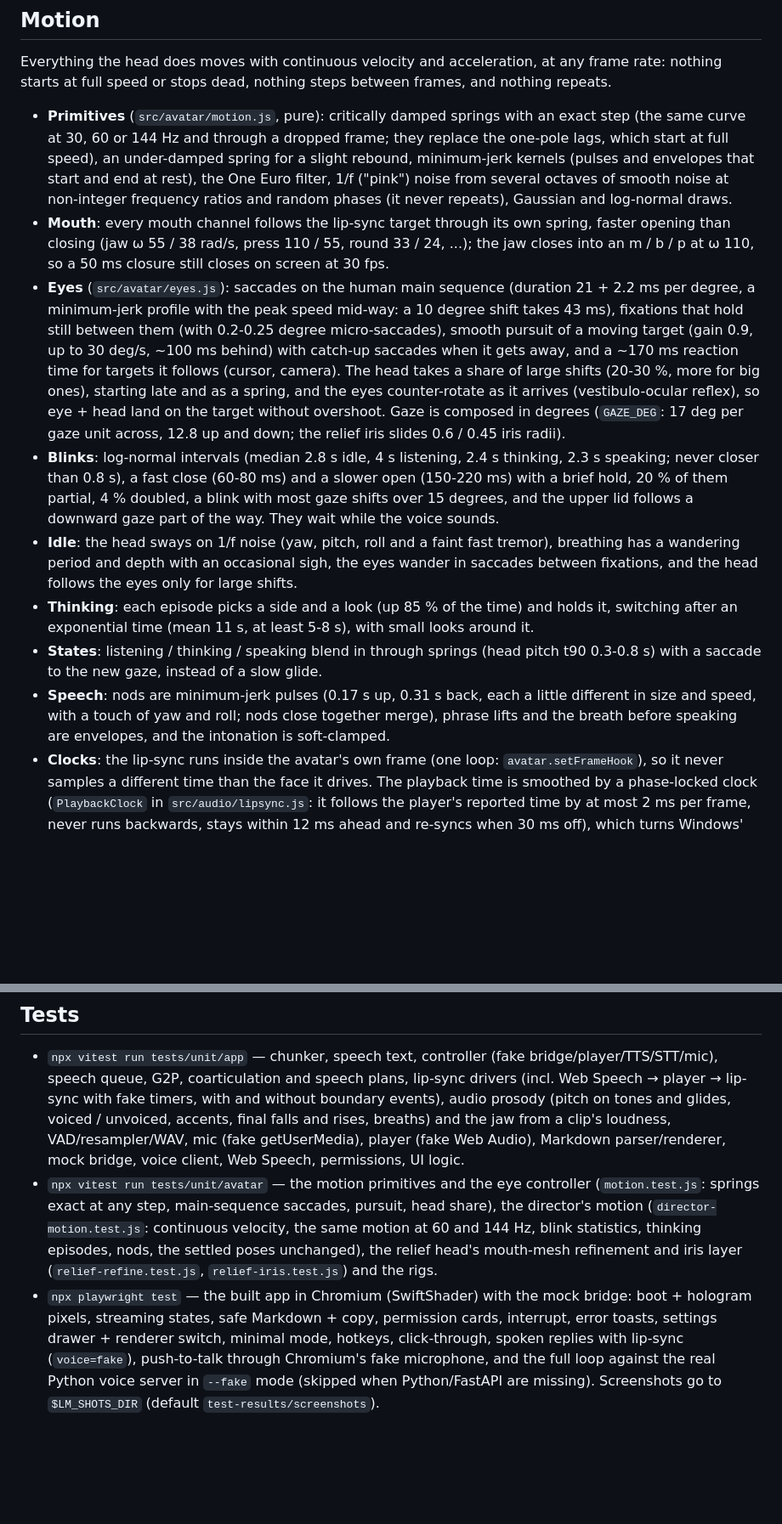
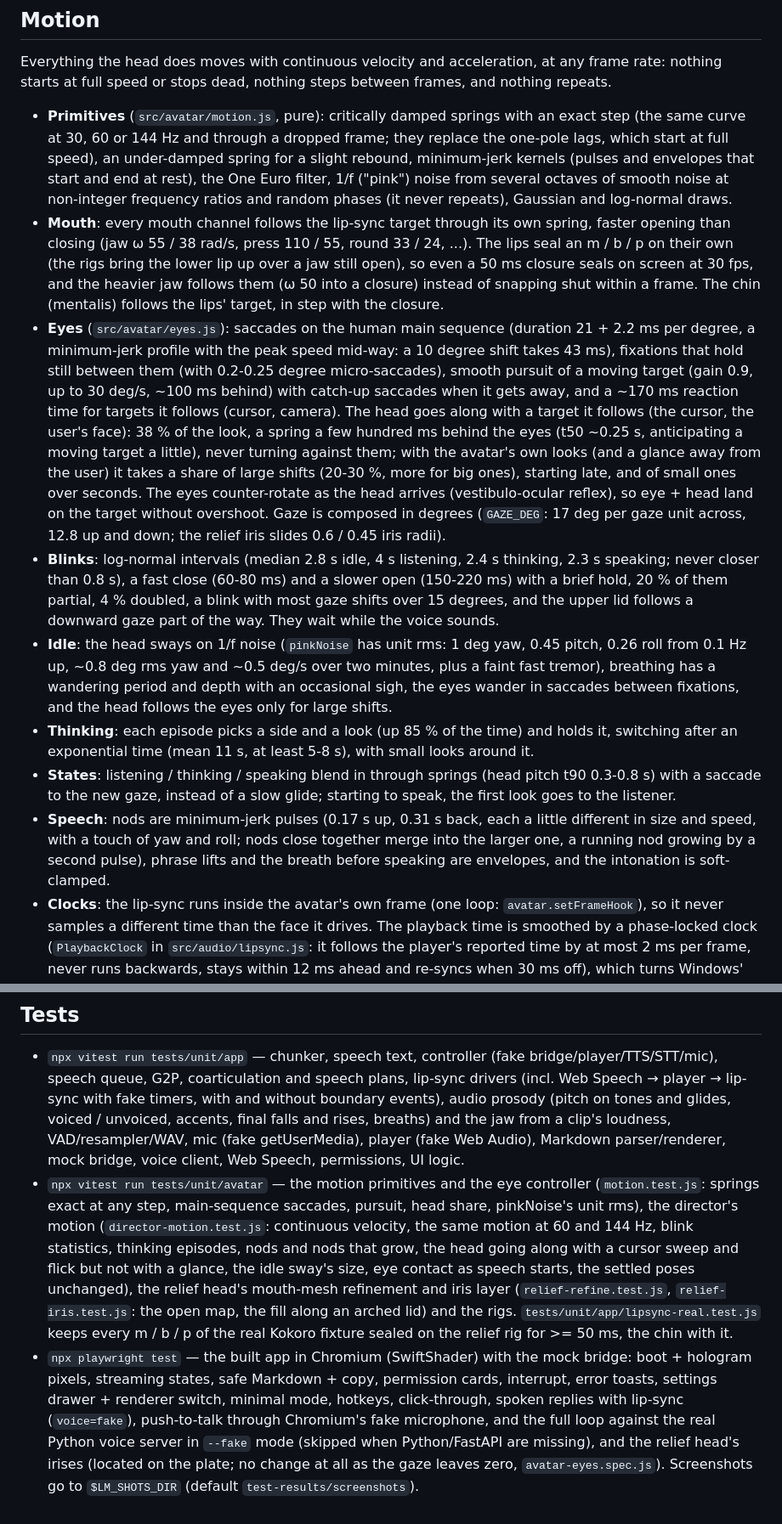
Before and after one commit to gkchkump-commits/Lawnmower_Man, a Markdown page: docs/RENDERER.md, 2 parts joined by grey strips. Shown at 85% size. Drawn GitHub-style; blank space fills up the shorter version.

```diff
--- a/docs/RENDERER.md
+++ b/docs/RENDERER.md
@@ -179,31 +181,40 @@ nothing starts at full speed or stops dead, nothing steps between frames, and no
   several octaves of smooth noise at non-integer frequency ratios and random phases (it never
   repeats), Gaussian and log-normal draws.
 * **Mouth**: every mouth channel follows the lip-sync target through its own spring, faster
-  opening than closing (jaw ω 55 / 38 rad/s, press 110 / 55, round 33 / 24, ...); the jaw closes
-  into an m / b / p at ω 110, so a 50 ms closure still closes on screen at 30 fps.
+  opening than closing (jaw ω 55 / 38 rad/s, press 110 / 55, round 33 / 24, ...). The lips seal an
+  m / b / p on their own (the rigs bring the lower lip up over a jaw still open), so even a 50 ms
+  closure seals on screen at 30 fps, and the heavier jaw follows them (ω 50 into a closure) instead
+  of snapping shut within a frame. The chin (mentalis) follows the lips' target, in step with the
+  closure.
 * **Eyes** (`src/avatar/eyes.js`): saccades on the human main sequence (duration 21 + 2.2 ms per
   degree, a minimum-jerk profile with the peak speed mid-way: a 10 degree shift takes 43 ms),
   fixations that hold still between them (with 0.2-0.25 degree micro-saccades), smooth
   pursuit of a moving target (gain 0.9, up to 30 deg/s, ~100 ms behind) with catch-up saccades when
-  it gets away, and a ~170 ms reaction time for targets it follows (cursor, camera). The head takes
-  a share of large shifts (20-30 %, more for big ones), starting late and as a spring, and the
-  eyes counter-rotate as it arrives (vestibulo-ocular reflex), so eye + head land on the target
-  without overshoot. Gaze is composed in degrees (`GAZE_DEG`: 17 deg per gaze unit across, 12.8
+  it gets away, and a ~170 ms reaction time for targets it follows (cursor, camera). The head goes
+  along with a target it follows (the cursor, the user's face): 38 % of the look, a spring a few
+  hundred ms behind the eyes (t50 ~0.25 s, anticipating a moving target a little), never turning
+  against them; with the avatar's own looks (and a glance away from the user) it takes a share of
+  large shifts (20-30 %, more for big ones), starting late, and of small ones over seconds. The
+  eyes counter-rotate as the head arrives (vestibulo-ocular reflex), so eye + head land on the
+  target without overshoot. Gaze is composed in degrees (`GAZE_DEG`: 17 deg per gaze unit across, 12.8
   up and down; the relief iris slides 0.6 / 0.45 iris radii).
 * **Blinks**: log-normal intervals (median 2.8 s idle, 4 s listening, 2.4 s thinking, 2.3 s
   speaking; never closer than 0.8 s), a fast close (60-80 ms) and a slower open (150-220 ms) with
   a brief hold, 20 % of them partial, 4 % doubled, a blink with most gaze shifts over 15 degrees, and the
   upper lid follows a downward gaze part of the way. They wait while the voice sounds.
-* **Idle**: the head sways on 1/f noise (yaw, pitch, roll and a faint fast tremor), breathing has a
-  wandering period and depth with an occasional sigh, the eyes wander in saccades between
-  fixations, and the head follows the eyes only for large shifts.
+* **Idle**: the head sways on 1/f noise (`pinkNoise` has unit rms: 1 deg yaw, 0.45 pitch, 0.26
+  roll from 0.1 Hz up, ~0.8 deg rms yaw and ~0.5 deg/s over two minutes, plus a faint fast tremor),
+  breathing has a wandering period and depth with an occasional sigh, the eyes wander in saccades
+  between fixations, and the head follows the eyes only for large shifts.
 * **Thinking**: each episode picks a side and a look (up 85 % of the time) and holds it, switching
   after an exponential time (mean 11 s, at least 5-8 s), with small looks around it.
 * **States**: listening / thinking / speaking blend in through springs (head pitch t90 0.3-0.8 s)
-  with a saccade to the new gaze, instead of a slow glide.
+  with a saccade to the new gaze, instead of a slow glide; starting to speak, the first look goes
+  to the listener.
 * **Speech**: nods are minimum-jerk pulses (0.17 s up, 0.31 s back, each a little different in
-  size and speed, with a touch of yaw and roll; nods close together merge), phrase lifts and the
-  breath before speaking are envelopes, and the intonation is soft-clamped.
+  size and speed, with a touch of yaw and roll; nods close together merge into the larger one, a
+  running nod growing by a second pulse), phrase lifts and the breath before speaking are
+  envelopes, and the intonation is soft-clamped.
 * **Clocks**: the lip-sync runs inside the avatar's own frame (one loop: `avatar.setFrameHook`), so
   it never samples a different time than the face it drives. The playback time is smoothed by a
   phase-locked clock (`PlaybackClock` in `src/audio/lipsync.js`: it follows the player's reported
@@ -297,13 +318,18 @@ permission card ("run", "tool"), a failure ("simulate error"), otherwise an echo
   getUserMedia), player (fake Web Audio), Markdown parser/renderer, mock bridge, voice client,
   Web Speech, permissions, UI logic.
 * `npx vitest run tests/unit/avatar` — the motion primitives and the eye controller
-  (`motion.test.js`: springs exact at any step, main-sequence saccades, pursuit, head share), the
-  director's motion (`director-motion.test.js`: continuous velocity, the same motion at 60 and
-  144 Hz, blink statistics, thinking episodes, nods, the settled poses unchanged), the relief head's
-  mouth-mesh refinement and iris layer (`relief-refine.test.js`, `relief-iris.test.js`) and the rigs.
+  (`motion.test.js`: springs exact at any step, main-sequence saccades, pursuit, head share,
+  pinkNoise's unit rms), the director's motion (`director-motion.test.js`: continuous velocity, the
+  same motion at 60 and 144 Hz, blink statistics, thinking episodes, nods and nods that grow, the
+  head going along with a cursor sweep and flick but not with a glance, the idle sway's size,
+  eye contact as speech starts, the settled poses unchanged), the relief head's mouth-mesh
+  refinement and iris layer (`relief-refine.test.js`, `relief-iris.test.js`: the open map, the
+  fill along an arched lid) and the rigs. `tests/unit/app/lipsync-real.test.js` keeps every
+  m / b / p of the real Kokoro fixture sealed on the relief rig for >= 50 ms, the chin with it.
 * `npx playwright test` — the built app in Chromium (SwiftShader) with the mock bridge: boot +
   hologram pixels, streaming states, safe Markdown + copy, permission cards, interrupt, error
   toasts, settings drawer + renderer switch, minimal mode, hotkeys, click-through, spoken replies
   with lip-sync (`voice=fake`), push-to-talk through Chromium's fake microphone, and the full loop
-  against the real Python voice server in `--fake` mode (skipped when Python/FastAPI are missing).
-  Screenshots go to `$LM_SHOTS_DIR` (default `test-results/screenshots`).
+  against the real Python voice server in `--fake` mode (skipped when Python/FastAPI are missing),
+  and the relief head's irises (located on the plate; no change at all as the gaze leaves zero,
+  `avatar-eyes.spec.js`). Screenshots go to `$LM_SHOTS_DIR` (default `test-results/screenshots`).
```
Also changed, not shown: other parts of docs/RENDERER.md (+24 -12 lines), docs/ARCHITECTURE.md (+1 -1 lines), docs/CAMERA.md (+3 -2 lines).
